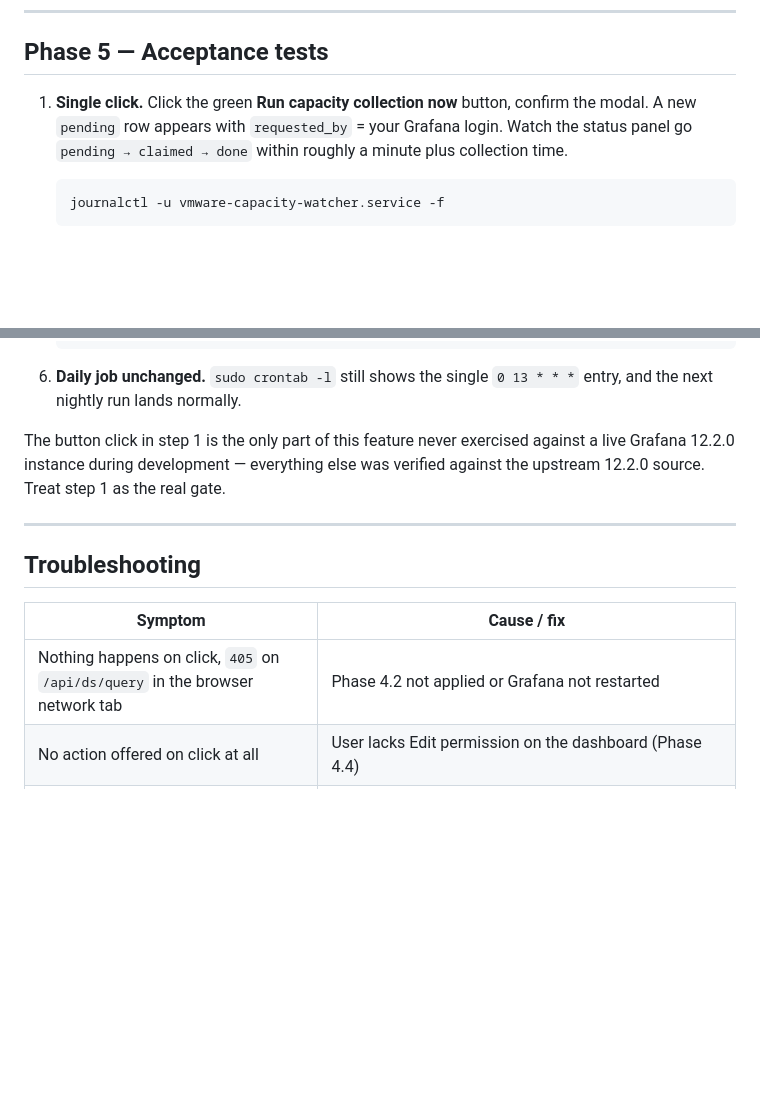
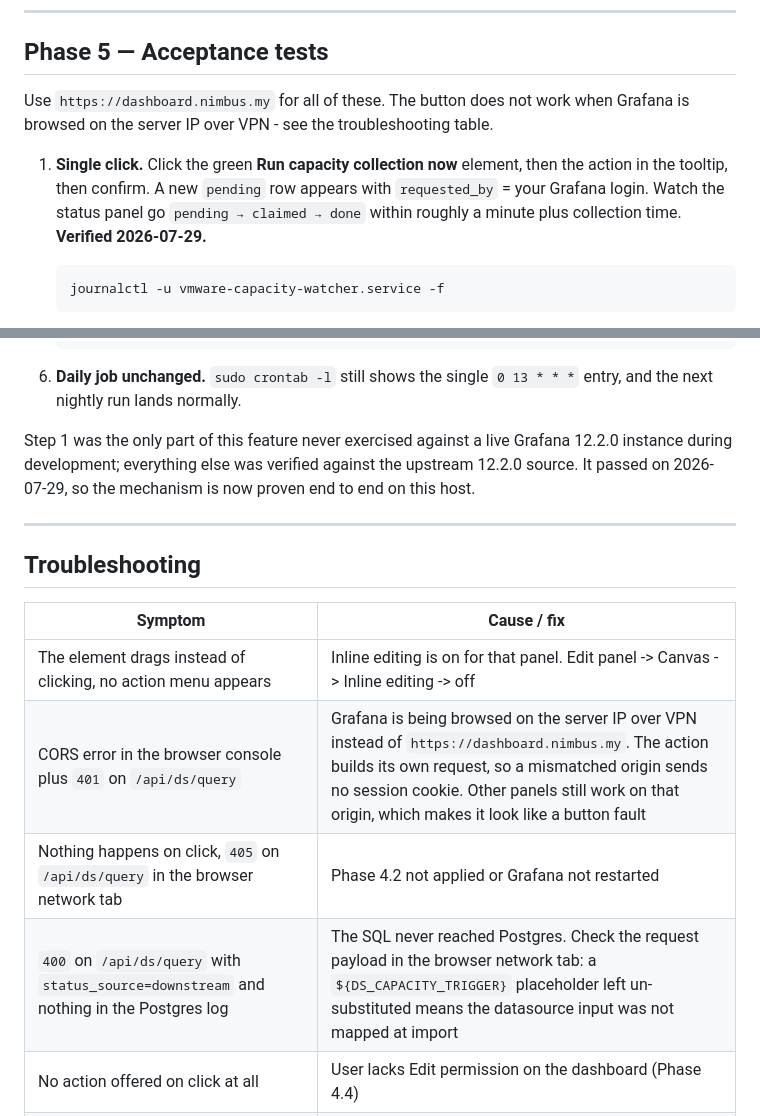
Before and after one commit to MTL-SP/vmware-capacity-utilisation, a Markdown page: docs/DEPLOYMENT-SITE-A.md, 2 parts joined by grey strips. GitHub-like rendering; blank space fills up the shorter version.

````diff
--- a/docs/DEPLOYMENT-SITE-A.md
+++ b/docs/DEPLOYMENT-SITE-A.md
@@ -277,9 +277,13 @@ but get no action.
 
 ## Phase 5 — Acceptance tests
 
-1. **Single click.** Click the green **Run capacity collection now** button, confirm the modal.
-   A new `pending` row appears with `requested_by` = your Grafana login. Watch the status panel
-   go `pending → claimed → done` within roughly a minute plus collection time.
+Use `https://dashboard.nimbus.my` for all of these. The button does not work when Grafana is
+browsed on the server IP over VPN - see the troubleshooting table.
+
+1. **Single click.** Click the green **Run capacity collection now** element, then the action in
+   the tooltip, then confirm. A new `pending` row appears with `requested_by` = your Grafana
+   login. Watch the status panel go `pending → claimed → done` within roughly a minute plus
+   collection time. **Verified 2026-07-29.**
 
    ```bash
    journalctl -u vmware-capacity-watcher.service -f
@@ -312,9 +316,9 @@ but get no action.
 6. **Daily job unchanged.** `sudo crontab -l` still shows the single `0 13 * * *` entry, and
    the next nightly run lands normally.
 
-The button click in step 1 is the only part of this feature never exercised against a live
-Grafana 12.2.0 instance during development — everything else was verified against the upstream
-12.2.0 source. Treat step 1 as the real gate.
+Step 1 was the only part of this feature never exercised against a live Grafana 12.2.0
+instance during development; everything else was verified against the upstream 12.2.0 source.
+It passed on 2026-07-29, so the mechanism is now proven end to end on this host.
 
 ---
 
@@ -322,7 +326,10 @@ Grafana 12.2.0 instance during development — everything else was verified agai
 
 | Symptom | Cause / fix |
 |---|---|
+| The element drags instead of clicking, no action menu appears | Inline editing is on for that panel. Edit panel -> Canvas -> Inline editing -> off |
+| CORS error in the browser console plus `401` on `/api/ds/query` | Grafana is being browsed on the server IP over VPN instead of `https://dashboard.nimbus.my`. The action builds its own request, so a mismatched origin sends no session cookie. Other panels still work on that origin, which makes it look like a button fault |
 | Nothing happens on click, `405` on `/api/ds/query` in the browser network tab | Phase 4.2 not applied or Grafana not restarted |
+| `400` on `/api/ds/query` with `status_source=downstream` and nothing in the Postgres log | The SQL never reached Postgres. Check the request payload in the browser network tab: a `${DS_CAPACITY_TRIGGER}` placeholder left un-substituted means the datasource input was not mapped at import |
 | No action offered on click at all | User lacks Edit permission on the dashboard (Phase 4.4) |
 | Error or empty-result toast after confirming | Expected: `grafana_trigger` has no `SELECT`, so the `INSERT` cannot use `RETURNING` and Grafana gets an empty frame. The status panel is the source of truth |
 | Row stays `pending` | Timer not running: `systemctl list-timers`, `journalctl -u vmware-capacity-watcher.service` |
````
Also changed, not shown: OPTIONAL-FEATURE.md (+22 -3 lines).
